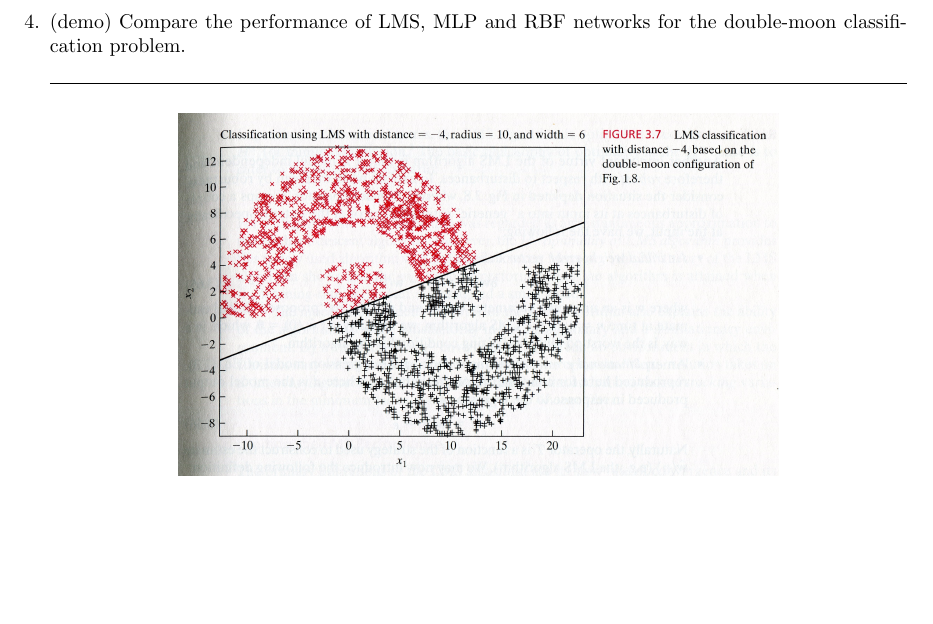
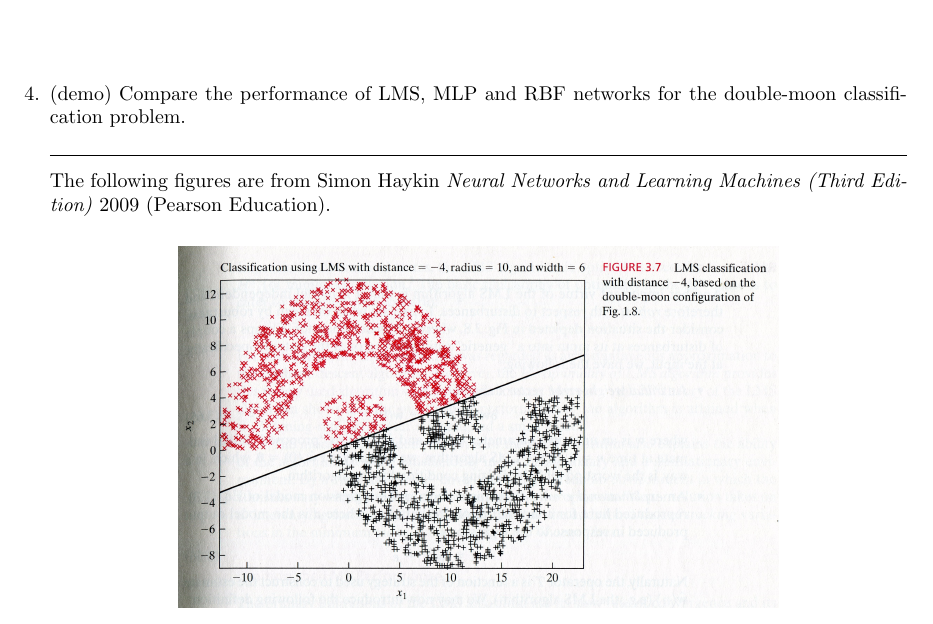
Before and after one commit to jluttine/neural-network-exercises, a LaTeX document (ex07/solutions.tex, which reads ex07/exercise.tex): part of page 3 of 4, cut so that both start at the same text, the shorter picture padded with empty space. Compiled offline with pdfLaTeX.

Commit message:
Add citation to Haykin 2009 in Ex7.4

```diff
--- a/ex07/exercise.tex
+++ b/ex07/exercise.tex
@@ -241,6 +241,9 @@
   the double-moon classification problem.
 
   \begin{solution}
+    The following figures are from Simon Haykin \emph{Neural Networks
+      and Learning Machines (Third Edition)} 2009 (Pearson Education).
+
     \begin{center}
       \includegraphics[width=0.7\linewidth]{ex07_04_lms.jpg}
       \\
```
